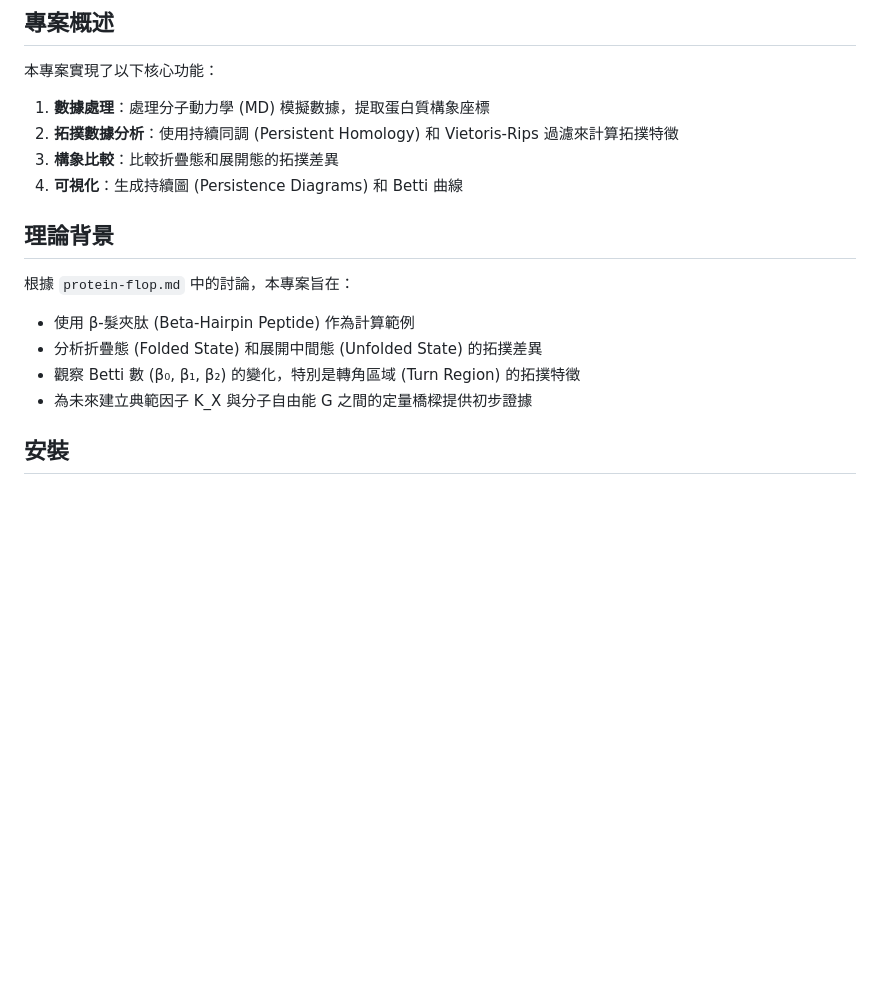
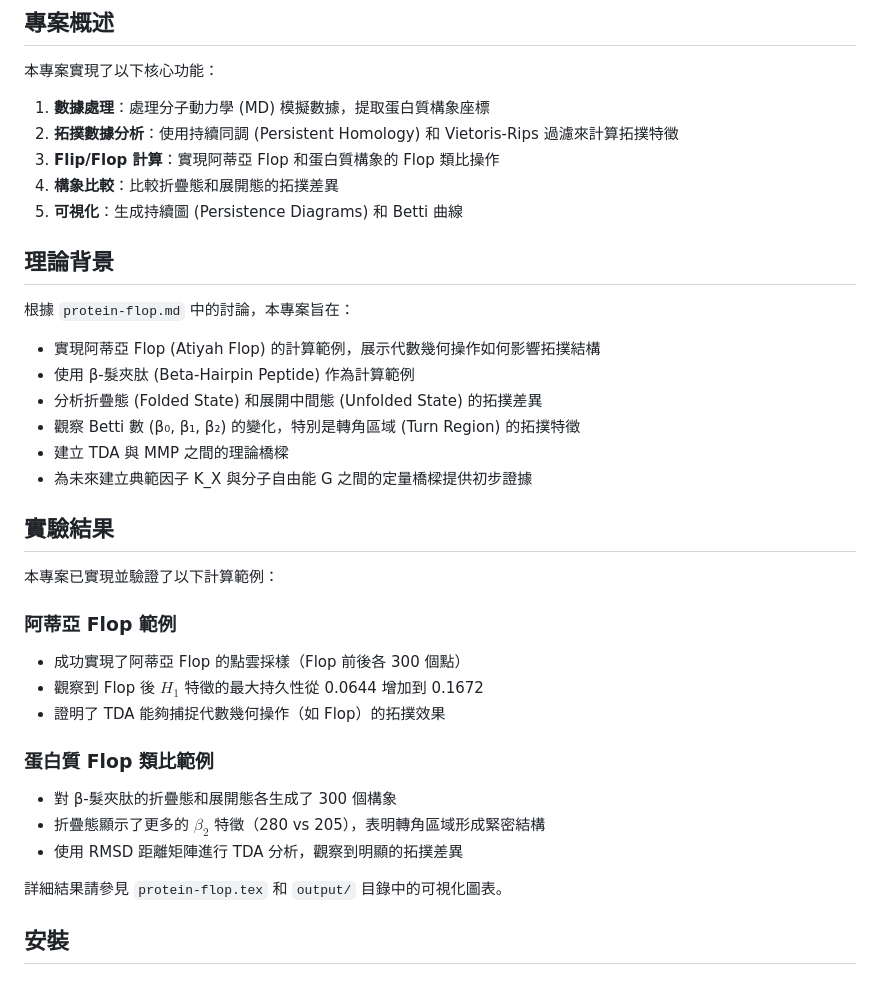
Before and after one commit to Kuo-TingKai/protein-flop, a Markdown page: README.md, the part around the change printed below. GitHub-like rendering; blank space fills up the shorter version.

```diff
--- a/README.md
+++ b/README.md
@@ -8,17 +8,36 @@
 
 1. **數據處理**：處理分子動力學 (MD) 模擬數據，提取蛋白質構象座標
 2. **拓撲數據分析**：使用持續同調 (Persistent Homology) 和 Vietoris-Rips 過濾來計算拓撲特徵
-3. **構象比較**：比較折疊態和展開態的拓撲差異
-4. **可視化**：生成持續圖 (Persistence Diagrams) 和 Betti 曲線
+3. **Flip/Flop 計算**：實現阿蒂亞 Flop 和蛋白質構象的 Flop 類比操作
+4. **構象比較**：比較折疊態和展開態的拓撲差異
+5. **可視化**：生成持續圖 (Persistence Diagrams) 和 Betti 曲線
 
 ## 理論背景
 
 根據 `protein-flop.md` 中的討論，本專案旨在：
 
+- 實現阿蒂亞 Flop (Atiyah Flop) 的計算範例，展示代數幾何操作如何影響拓撲結構
 - 使用 β-髮夾肽 (Beta-Hairpin Peptide) 作為計算範例
 - 分析折疊態 (Folded State) 和展開中間態 (Unfolded State) 的拓撲差異
 - 觀察 Betti 數 (β₀, β₁, β₂) 的變化，特別是轉角區域 (Turn Region) 的拓撲特徵
+- 建立 TDA 與 MMP 之間的理論橋樑
 - 為未來建立典範因子 K_X 與分子自由能 G 之間的定量橋樑提供初步證據
+
+## 實驗結果
+
+本專案已實現並驗證了以下計算範例：
+
+### 阿蒂亞 Flop 範例
+- 成功實現了阿蒂亞 Flop 的點雲採樣（Flop 前後各 300 個點）
+- 觀察到 Flop 後 $H_1$ 特徵的最大持久性從 0.0644 增加到 0.1672
+- 證明了 TDA 能夠捕捉代數幾何操作（如 Flop）的拓撲效果
+
+### 蛋白質 Flop 類比範例
+- 對 β-髮夾肽的折疊態和展開態各生成了 300 個構象
+- 折疊態顯示了更多的 $\beta_2$ 特徵（280 vs 205），表明轉角區域形成緊密結構
+- 使用 RMSD 距離矩陣進行 TDA 分析，觀察到明顯的拓撲差異
+
+詳細結果請參見 `protein-flop.tex` 和 `output/` 目錄中的可視化圖表。
 
 ## 安裝
 
```
Also changed, not shown: other parts of README.md (+80 -11 lines).
